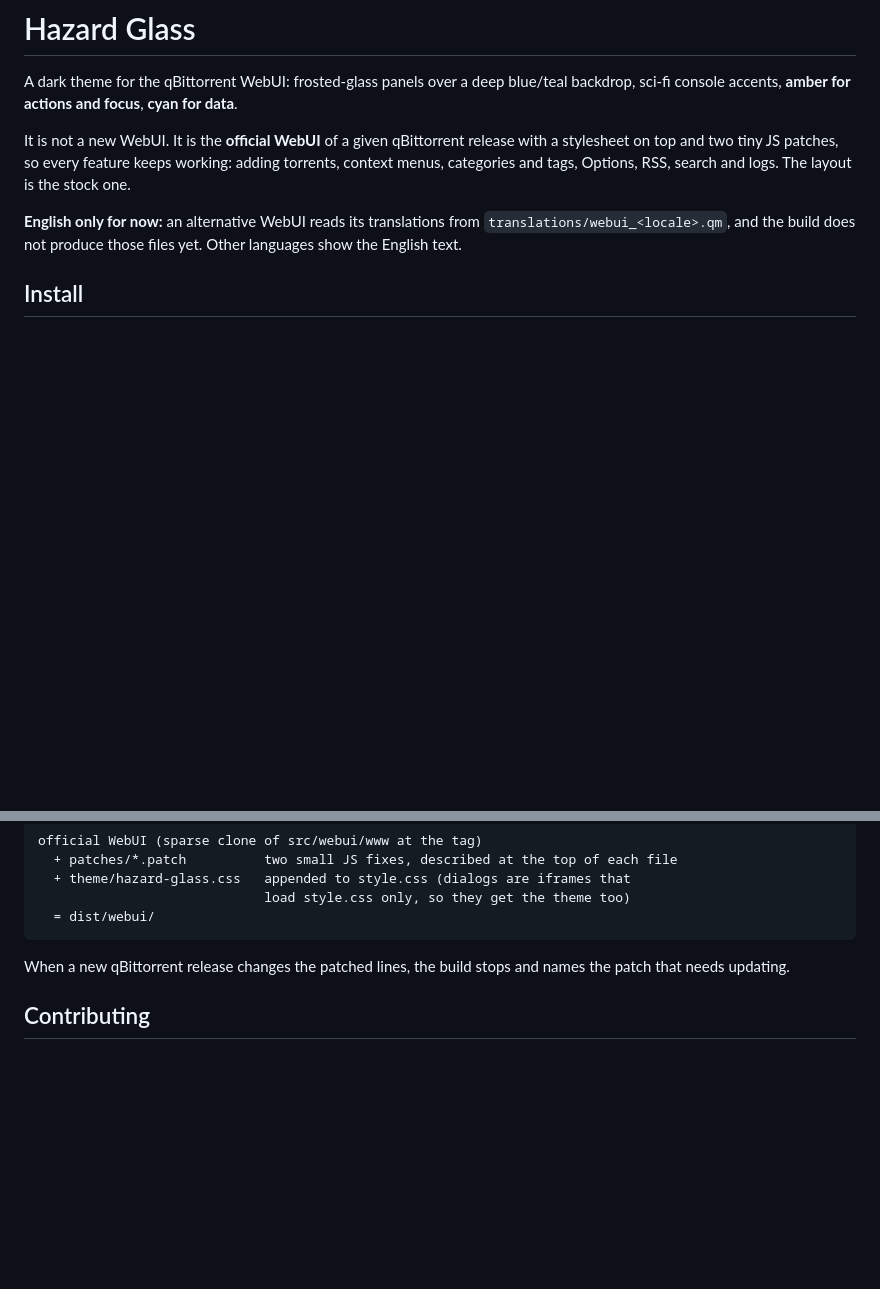
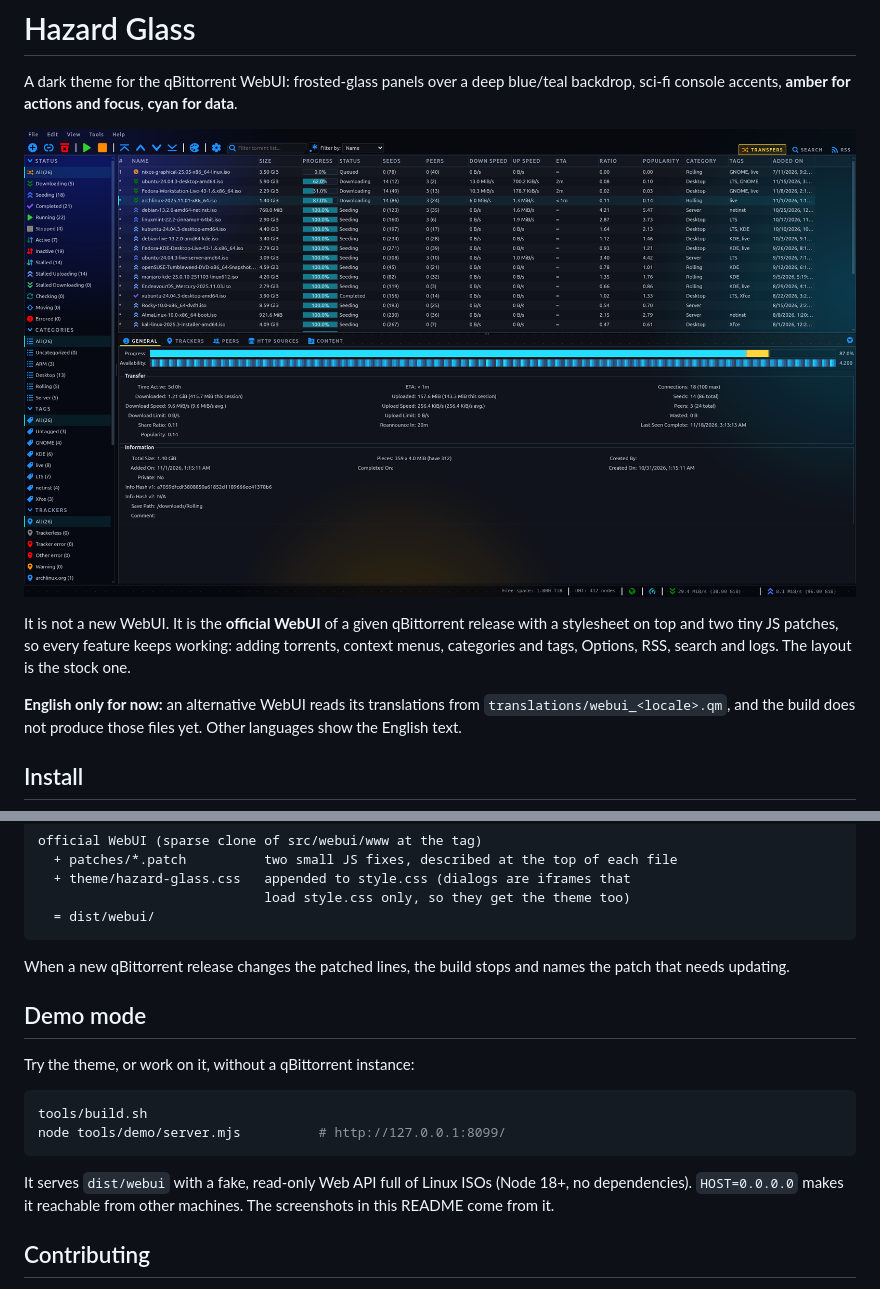
Before and after one commit to mfrafael/qbit-hazard-glass, a Markdown page: README.md, 2 parts joined by grey strips. GitHub-like rendering; pictures changed too: docs/screenshot.png (added); blank space fills up the shorter version.

````diff
--- a/README.md
+++ b/README.md
@@ -3,6 +3,8 @@
 A dark theme for the qBittorrent WebUI: frosted-glass panels over a deep
 blue/teal backdrop, sci-fi console accents, **amber for actions and focus**,
 **cyan for data**.
+
+![Hazard Glass: torrent list and General tab, demo data](docs/screenshot.png)
 
 It is not a new WebUI. It is the **official WebUI** of a given qBittorrent
 release with a stylesheet on top and two tiny JS patches, so every feature keeps
@@ -78,6 +80,19 @@ official WebUI (sparse clone of src/webui/www at the tag)
 When a new qBittorrent release changes the patched lines, the build stops and
 names the patch that needs updating.
 
+## Demo mode
+
+Try the theme, or work on it, without a qBittorrent instance:
+
+```sh
+tools/build.sh
+node tools/demo/server.mjs          # http://127.0.0.1:8099/
+```
+
+It serves `dist/webui` with a fake, read-only Web API full of Linux ISOs
+(Node 18+, no dependencies). `HOST=0.0.0.0` makes it reachable from other
+machines. The screenshots in this README come from it.
+
 ## Contributing
 
 Read [docs/design.md](docs/design.md) first. The one hard rule: the stylesheet
````
Also changed, not shown: CHANGELOG.md (+1 -0 lines), 3 other files.
